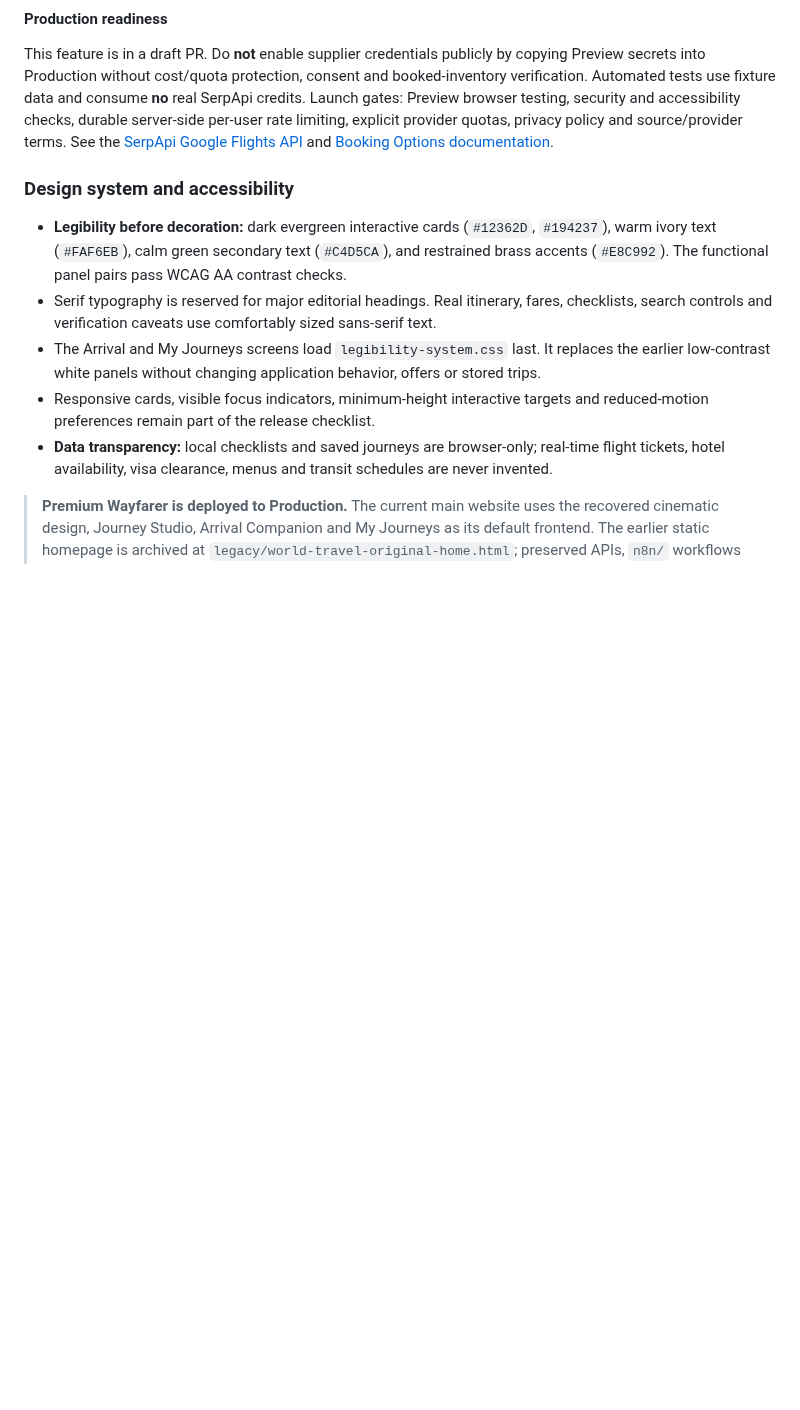
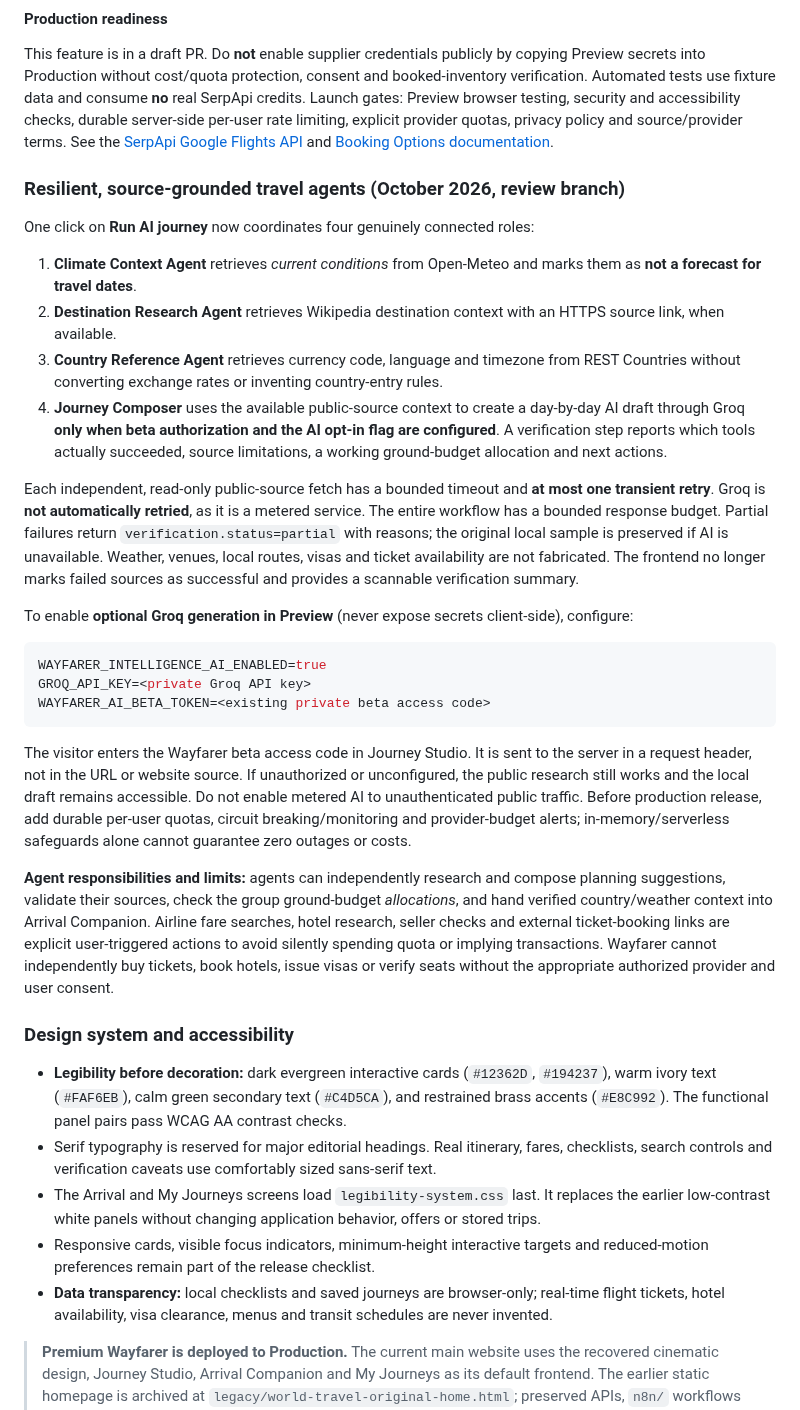
Before and after one commit to teldigi5-wq/wayfarer-world-travel, a Markdown page: README.md, the part around the change. Rendered like a GitHub page; blank space fills up the shorter version.

Commit message:
docs(agents): reliable source-led orchestration, no invented facts, beta security and limitations

````diff
--- a/README.md
+++ b/README.md
@@ -73,6 +73,27 @@ Relevant official references: [Duffel Offer Requests](https://duffel.com/docs/ap
 #### Production readiness
 
 This feature is in a draft PR. Do **not** enable supplier credentials publicly by copying Preview secrets into Production without cost/quota protection, consent and booked-inventory verification. Automated tests use fixture data and consume **no** real SerpApi credits. Launch gates: Preview browser testing, security and accessibility checks, durable server-side per-user rate limiting, explicit provider quotas, privacy policy and source/provider terms. See the [SerpApi Google Flights API](https://serpapi.com/google-flights-api) and [Booking Options documentation](https://serpapi.com/google-flights-booking-options).
+
+### Resilient, source-grounded travel agents (October 2026, review branch)
+
+One click on **Run AI journey** now coordinates four genuinely connected roles:
+
+1. **Climate Context Agent** retrieves *current conditions* from Open-Meteo and marks them as **not a forecast for travel dates**.
+2. **Destination Research Agent** retrieves Wikipedia destination context with an HTTPS source link, when available.
+3. **Country Reference Agent** retrieves currency code, language and timezone from REST Countries without converting exchange rates or inventing country-entry rules.
+4. **Journey Composer** uses the available public-source context to create a day-by-day AI draft through Groq **only when beta authorization and the AI opt-in flag are configured**. A verification step reports which tools actually succeeded, source limitations, a working ground-budget allocation and next actions.
+
+Each independent, read-only public-source fetch has a bounded timeout and **at most one transient retry**. Groq is **not automatically retried**, as it is a metered service. The entire workflow has a bounded response budget. Partial failures return `verification.status=partial` with reasons; the original local sample is preserved if AI is unavailable. Weather, venues, local routes, visas and ticket availability are not fabricated. The frontend no longer marks failed sources as successful and provides a scannable verification summary.
+
+To enable **optional Groq generation in Preview** (never expose secrets client-side), configure:
+```env
+WAYFARER_INTELLIGENCE_AI_ENABLED=true
+GROQ_API_KEY=<private Groq API key>
+WAYFARER_AI_BETA_TOKEN=<existing private beta access code>
+```
+The visitor enters the Wayfarer beta access code in Journey Studio. It is sent to the server in a request header, not in the URL or website source. If unauthorized or unconfigured, the public research still works and the local draft remains accessible. Do not enable metered AI to unauthenticated public traffic. Before production release, add durable per-user quotas, circuit breaking/monitoring and provider-budget alerts; in-memory/serverless safeguards alone cannot guarantee zero outages or costs.
+
+**Agent responsibilities and limits:** agents can independently research and compose planning suggestions, validate their sources, check the group ground-budget *allocations*, and hand verified country/weather context into Arrival Companion. Airline fare searches, hotel research, seller checks and external ticket-booking links are explicit user-triggered actions to avoid silently spending quota or implying transactions. Wayfarer cannot independently buy tickets, book hotels, issue visas or verify seats without the appropriate authorized provider and user consent.
 
 ### Design system and accessibility
 
````
